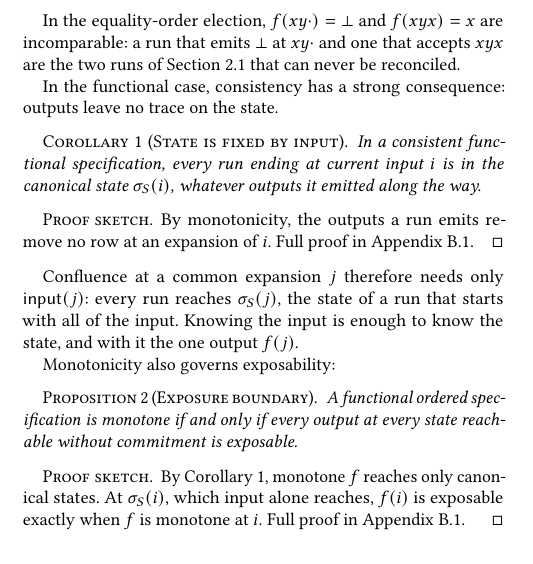
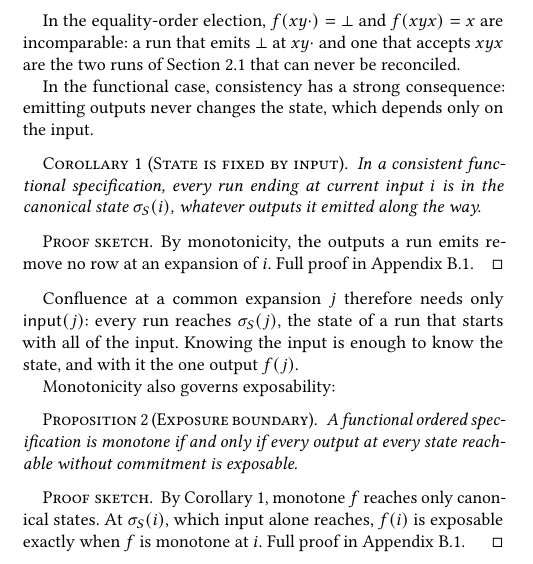
Before and after one commit to jhellerstein/coord-criterion, a LaTeX document (main.tex, which reads sections/functional-calm.tex): part of one column of page 5 of 35, cut so that both start at the same text, the shorter picture padded with empty space. Compiled offline with pdfLaTeX.

Commit message:
§2.4: 'emitting outputs never changes the state' (avoid overloaded 'trace')

```diff
--- a/sections/functional-calm.tex
+++ b/sections/functional-calm.tex
@@ -491,8 +491,8 @@ In the equality-order election, $f(xy\cdot)=\bot$ and $f(xyx)=x$ are
 incomparable: a run that emits $\bot$ at $xy\cdot$ and one that accepts
 $xyx$ are the two runs of Section~\ref{sec:election-story} that can never be reconciled.
 
-In the functional case, consistency has a strong consequence: outputs leave no
-trace on the state.
+In the functional case, consistency has a strong consequence: emitting outputs
+never changes the state, which depends only on the input.
 
 \begin{corollary}[State is fixed by input]
 \label{cor:state-by-input}
```
